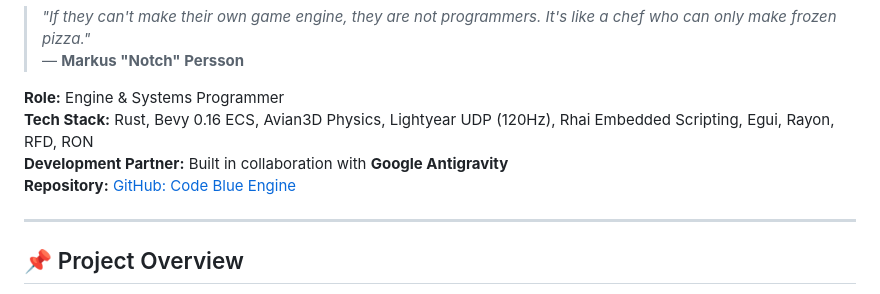
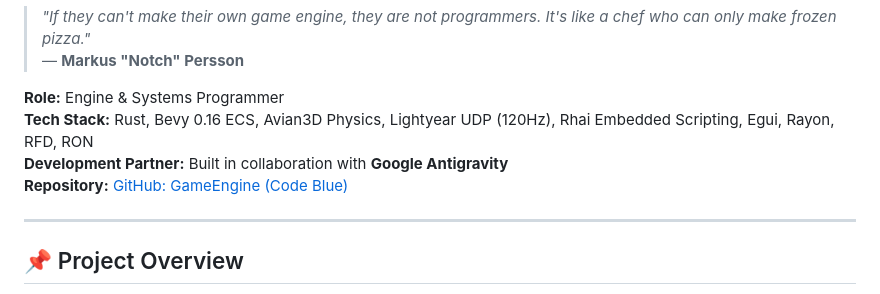
Before and after one commit to Ruopa0/GameEngine, a Markdown page: docs/PORTFOLIO_CASE_STUDY.md, the part around the change. GitHub-like rendering.

Commit message:
docs: Update GitHub repository link to Ruopa0/GameEngine

```diff
--- a/docs/PORTFOLIO_CASE_STUDY.md
+++ b/docs/PORTFOLIO_CASE_STUDY.md
@@ -6,7 +6,7 @@
 **Role:** Engine & Systems Programmer
 **Tech Stack:** Rust, Bevy 0.16 ECS, Avian3D Physics, Lightyear UDP (120Hz), Rhai Embedded Scripting, Egui, Rayon, RFD, RON
 **Development Partner:** Built in collaboration with **Google Antigravity**
-**Repository:** [GitHub: Code Blue Engine](https://github.com/ruan-prinsloo/code_blue)
+**Repository:** [GitHub: GameEngine (Code Blue)](https://github.com/Ruopa0/GameEngine)
 
 ---
 
```
